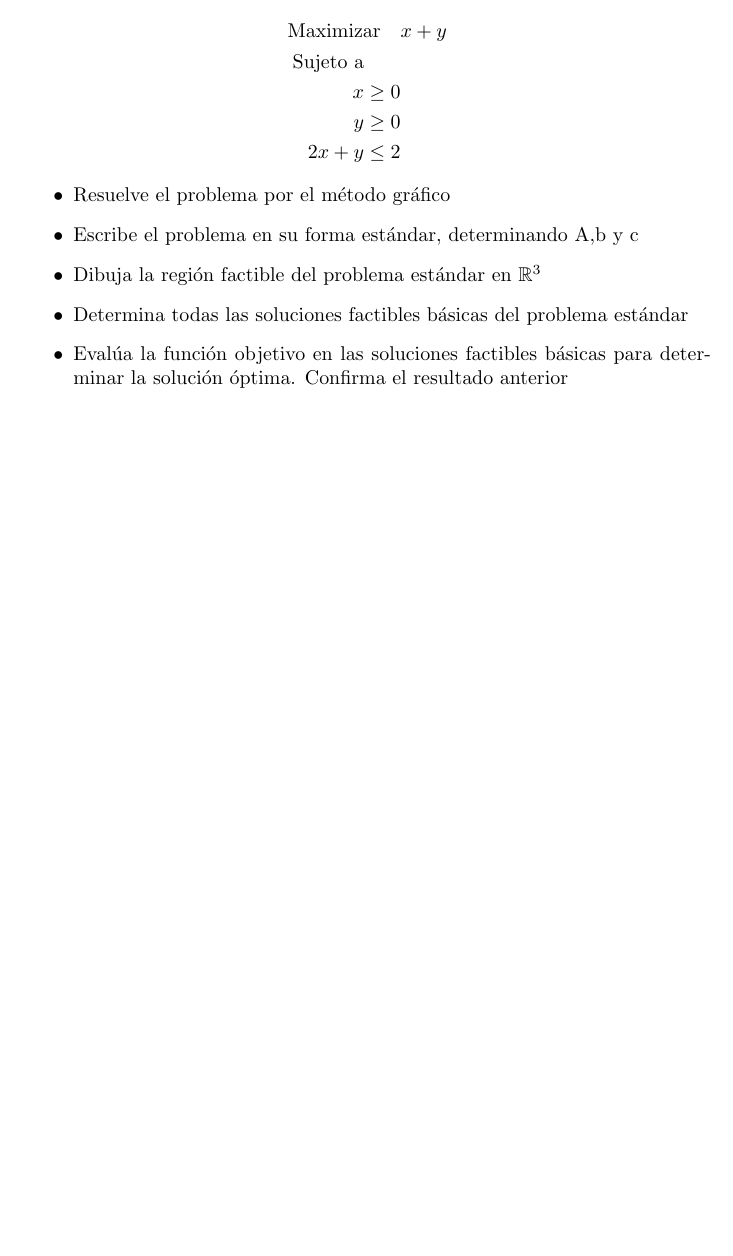
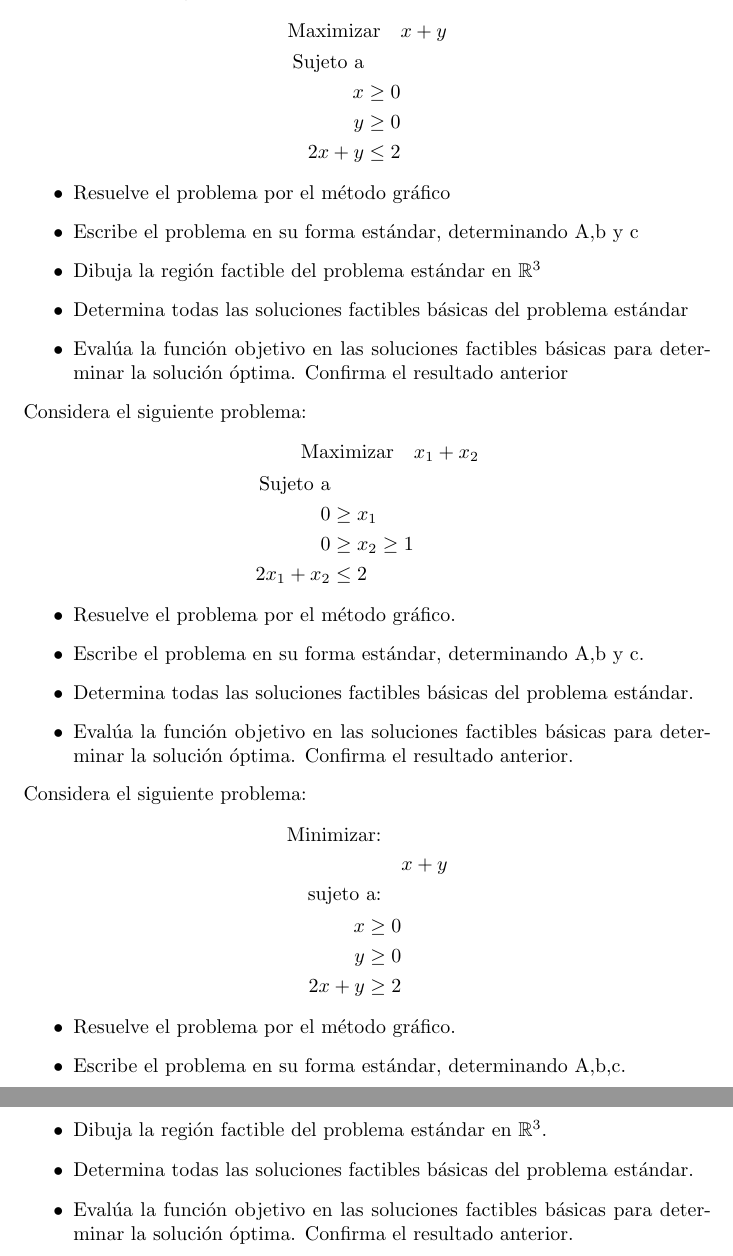
Before and after one commit to susi3003/Programaci-n-Lineal, a LaTeX document (ejercicios1.tex): part of the page before the commit and two parts of pages 1 and 2 of 2 after it, the two joined at a grey line, cut so that both start at the same text, the shorter picture padded with empty space. Compiled offline with pdfLaTeX.

Commit message:
Update ejercicios1.tex

```diff
--- a/ejercicios1.tex
+++ b/ejercicios1.tex
@@ -22,5 +22,44 @@ Considera el siguiente problema:
   \item Determina todas las soluciones factibles básicas del problema estándar
   \item Evalúa la función objetivo en las soluciones factibles básicas para determinar la solución óptima. Confirma el resultado anterior
   \end{itemize}
-
+  Considera el siguiente problema:
+  \begin{equation*}
+  \begin{aligned}
+    \text{Maximizar}\quad & x_1+x_2\\
+    \begin{aligned}
+      \text{Sujeto a}& \quad\\
+      0 & \geq x_1\\
+      0 & \geq x_2\geq 1\\
+      2x_1+x_2 & \leq 2\\
+    \end{aligned}
+    \end{aligned}
+  \end{equation*}
+  \begin{itemize}
+  \item Resuelve  el problema por el método gráfico.
+  \item Escribe el problema en su forma estándar, determinando A,b y c.
+  \item Determina todas las soluciones factibles básicas del problema estándar.
+    \item Evalúa  la función objetivo en las soluciones factibles básicas para determinar la solución óptima. Confirma el resultado anterior.
+\end{itemize}
+Considera el siguiente problema:
+\begin{equation*}
+\begin{aligned}
+  \text{Minimizar:}\quad & \quad\\
+  &x+y\\
+  \text{sujeto a:}\quad & \quad \\
+  \begin{aligned}
+    x & \geq 0\\
+    y & \geq 0\\
+    2x+y& \geq 2
+  \end{aligned}
+\end{aligned}
+\end{equation*}
+\begin{itemize}
+\item Resuelve el problema por el método gráfico.
+\item Escribe el problema en su forma estándar, determinando A,b,c.
+\item Dibuja la región factible del problema estándar en $\mathbb{R}^3$.
+\item Determina todas las soluciones factibles básicas del problema
+estándar.
+\item Evalúa la función objetivo en las soluciones factibles básicas
+para determinar la solución óptima. Confirma el resultado anterior.
+\end{itemize}
 \end{document}
```
